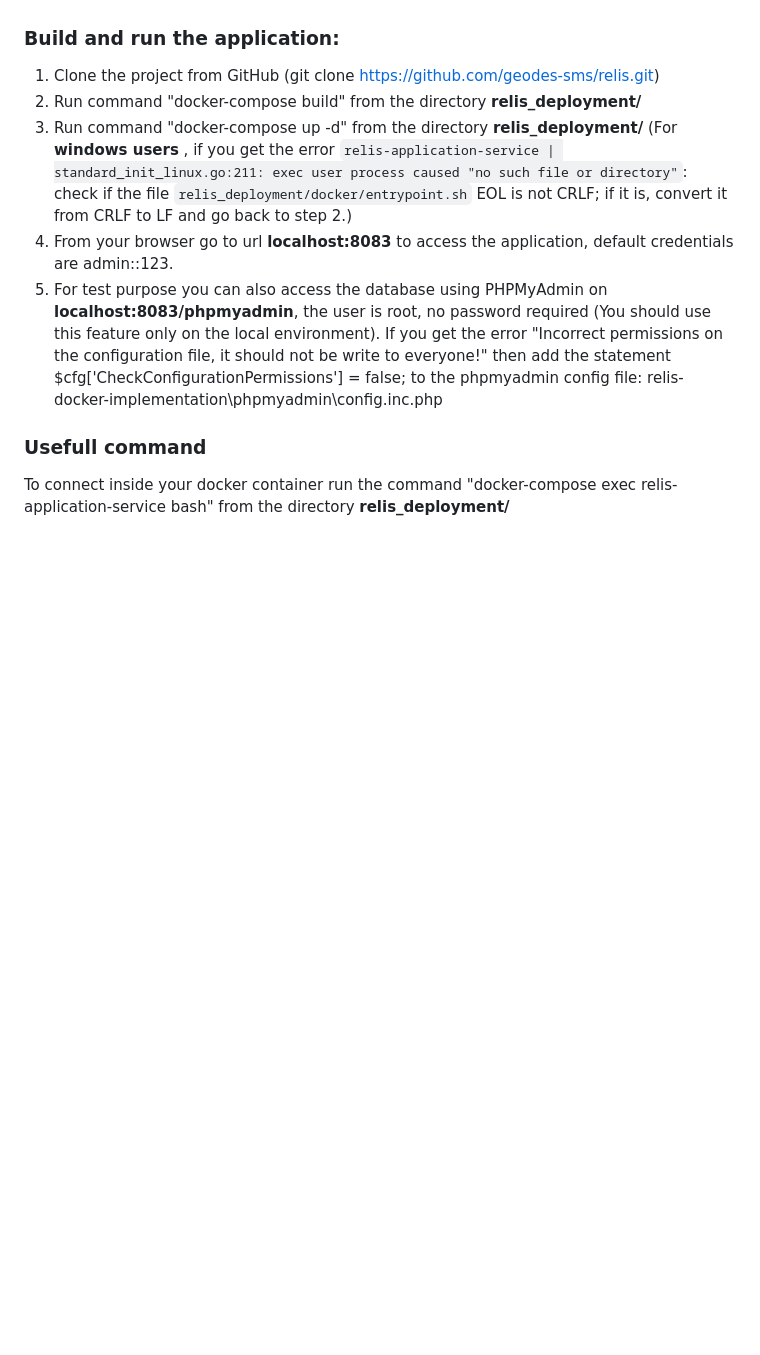
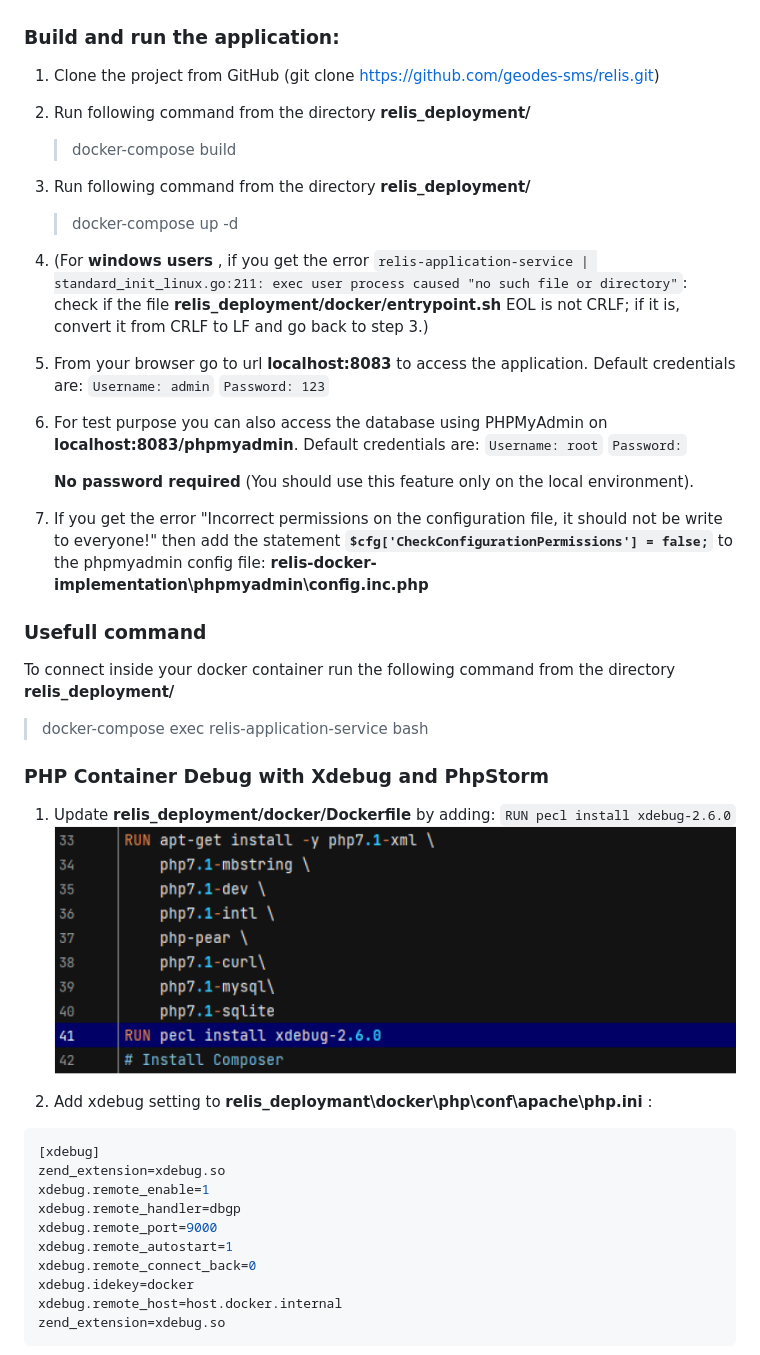
Before and after one commit to geodes-sms/relis, a Markdown page: README.md, the part around one of its changes. GitHub-like rendering; pictures changed too: cside/images/xdebug-1.png (added); blank space fills up the shorter version.

Commit message:
[docs] improves README.md

````diff
--- a/README.md
+++ b/README.md
@@ -48,12 +48,41 @@ The project can be installed locally using docker. Make sure to follow the pre-r
 
 ### Build and run the application:
 1. Clone the project from GitHub (git clone https://github.com/geodes-sms/relis.git)
-2. Run command "docker-compose build" from the directory **relis_deployment/**
-3. Run command "docker-compose up -d" from the directory **relis_deployment/**
-(For **windows users** , if you get the error ``relis-application-service | standard_init_linux.go:211: exec user process caused "no such file or directory"``: check if the file ``relis_deployment/docker/entrypoint.sh`` EOL is not CRLF;  if it is, convert it from CRLF to LF and go back to step 2.)
-4. From your browser go to url **localhost:8083** to access the application, default credentials  are admin::123.
-5. For test purpose you can also access the database using PHPMyAdmin on **localhost:8083/phpmyadmin**, the user is root, no password required (You should use this feature only on the local environment). If you get the error "Incorrect permissions on the configuration file, it should not be write to everyone!" then add the statement $cfg['CheckConfigurationPermissions'] = false; to the phpmyadmin config file: relis-docker-implementation\phpmyadmin\config.inc.php
+2. Run following command from the directory **relis_deployment/**
+   > docker-compose build
+
+
+3. Run following command from the directory **relis_deployment/**
+    > docker-compose up -d
+
+4. (For **windows users** , if you get the error `relis-application-service | standard_init_linux.go:211: exec user process caused "no such file or directory"`: check if the file **relis_deployment/docker/entrypoint.sh** EOL is not CRLF;  if it is, convert it from CRLF to LF and go back to step 3.)
+5. From your browser go to url **localhost:8083** to access the application. Default credentials  are: `Username: admin` `Password: 123`
+6. For test purpose you can also access the database using PHPMyAdmin on **localhost:8083/phpmyadmin**. Default credentials are: `Username: root` `Password:`
+
+   **No password required** (You should use this feature only on the local environment).
+
+7. If you get the error "Incorrect permissions on the configuration file, it should not be write to everyone!" then add the statement **`$cfg['CheckConfigurationPermissions'] = false;`** to the phpmyadmin config file: **relis-docker-implementation\phpmyadmin\config.inc.php**
 
 ### Usefull command
-To connect inside your docker container run the command "docker-compose exec relis-application-service bash" from the directory **relis_deployment/**
+To connect inside your docker container run the following command from the directory **relis_deployment/**
+ > docker-compose exec relis-application-service bash
 
+### PHP Container Debug with Xdebug and PhpStorm
+
+1. Update **relis_deployment/docker/Dockerfile** by adding: `RUN pecl install xdebug-2.6.0`
+![xdebug-1](cside/images/xdebug-1.png)
+
+2. Add xdebug setting to **relis_deploymant\docker\php\conf\apache\php.ini** :
+```ini
+[xdebug]
+zend_extension=xdebug.so
+xdebug.remote_enable=1
+xdebug.remote_handler=dbgp
+xdebug.remote_port=9000
+xdebug.remote_autostart=1
+xdebug.remote_connect_back=0
+xdebug.idekey=docker
+xdebug.remote_host=host.docker.internal
+zend_extension=xdebug.so
+```
+
````
Also changed, not shown: other parts of README.md (+38 -13 lines), cside/images/xdebug-2.png (added), cside/images/xdebug-3.png (added), cside/images/xdebug-4.png (added), cside/images/xdebug-5.png (added), cside/images/xdebug-6.png (added).
